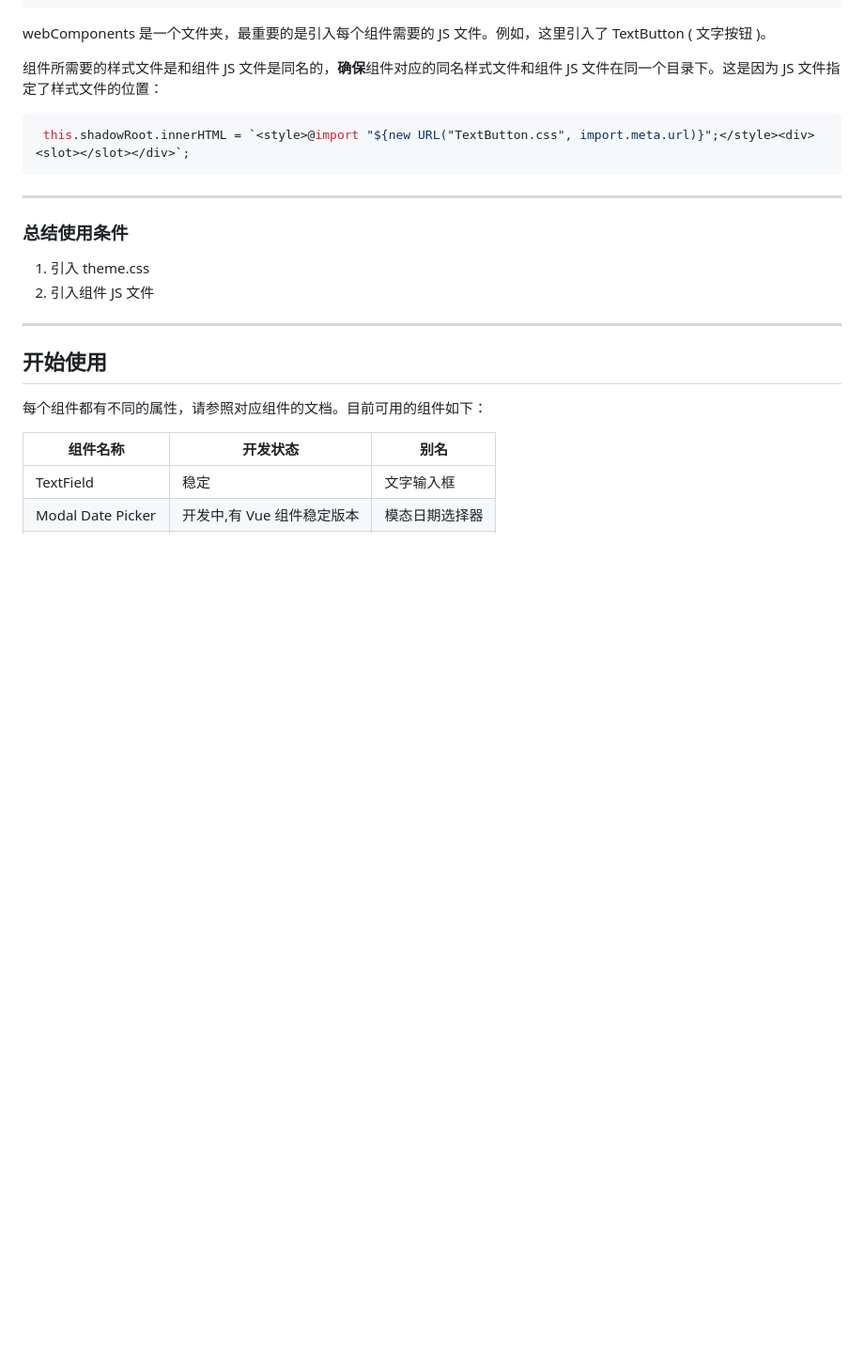
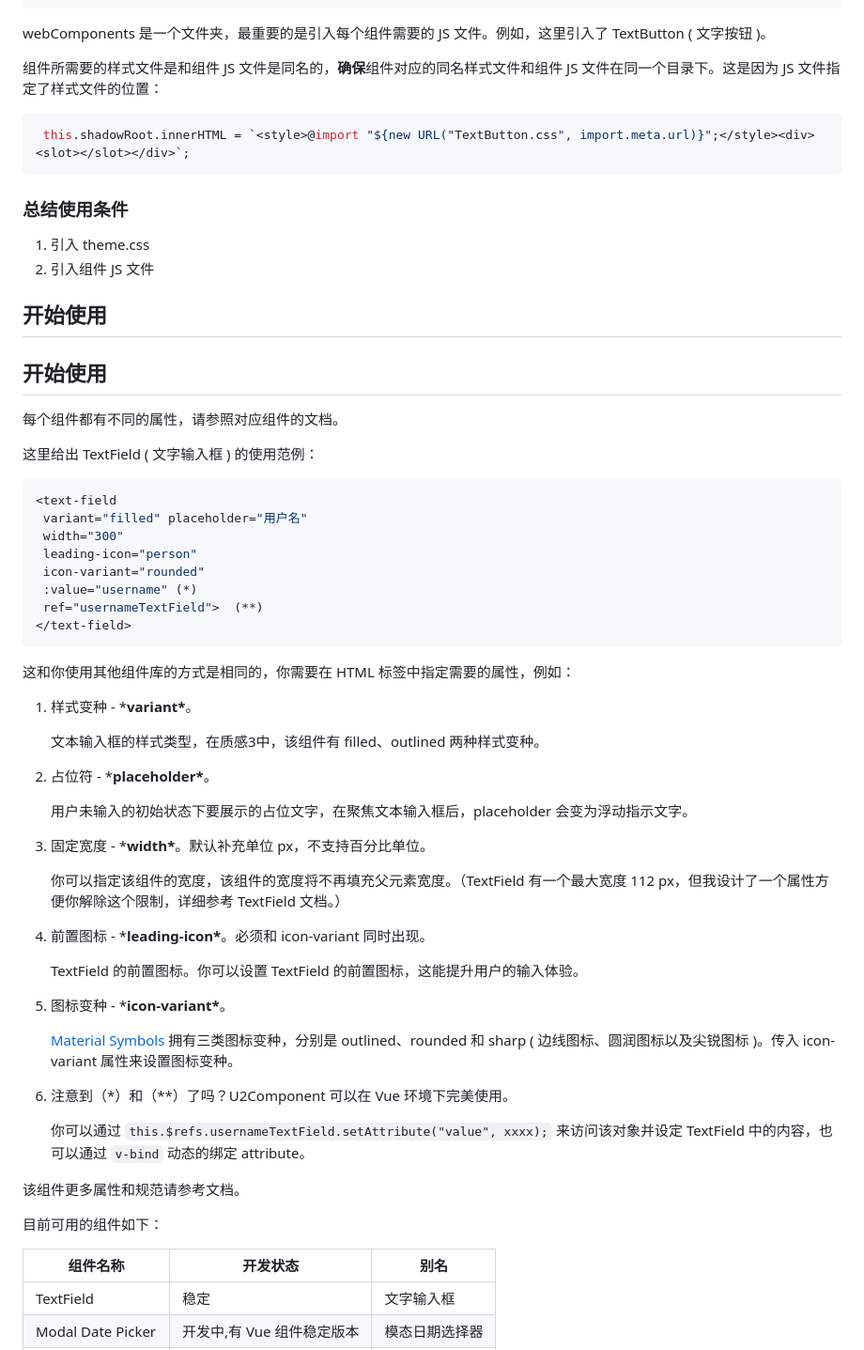
Before and after one commit to ShawnDGitHub/U2Component, a Markdown page: README.md, the part around one of its changes. Shown at 94% size. Rendered like a GitHub page; blank space fills up the shorter version.

Commit message:
Update README.md
Add an example about how to use TextField. Mentioned the support of using U2Component in Vue dev env.

````diff
--- a/README.md
+++ b/README.md
@@ -68,18 +66,60 @@ webComponents 是一个文件夹，最重要的是引入每个组件需要的 JS
  this.shadowRoot.innerHTML = `<style>@import "${new URL("TextButton.css", import.meta.url)}";</style><div><slot></slot></div>`;
 ```
 
-------
-
 ### 总结使用条件
 
 1. 引入 theme.css
 2. 引入组件 JS 文件
 
-------
 
 ## 开始使用
 
-每个组件都有不同的属性，请参照对应组件的文档。目前可用的组件如下：
+## 开始使用
+
+每个组件都有不同的属性，请参照对应组件的文档。
+
+这里给出 TextField ( 文字输入框 ) 的使用范例：
+
+```javascript
+<text-field
+ variant="filled" placeholder="用户名"
+ width="300"
+ leading-icon="person"
+ icon-variant="rounded"
+ :value="username" (*)
+ ref="usernameTextField">  (**)
+</text-field>
+```
+
+这和你使用其他组件库的方式是相同的，你需要在 HTML 标签中指定需要的属性，例如：
+
+1. 样式变种 - ***variant\***。
+
+   文本输入框的样式类型，在质感3中，该组件有 filled、outlined 两种样式变种。
+
+2. 占位符 - ***placeholder\***。
+
+   用户未输入的初始状态下要展示的占位文字，在聚焦文本输入框后，placeholder 会变为浮动指示文字。
+
+3. 固定宽度 - ***width\***。默认补充单位 px，不支持百分比单位。
+
+   你可以指定该组件的宽度，该组件的宽度将不再填充父元素宽度。（TextField 有一个最大宽度 112 px，但我设计了一个属性方便你解除这个限制，详细参考 TextField 文档。）
+
+4. 前置图标 - ***leading-icon\***。必须和 icon-variant 同时出现。
+
+   TextField 的前置图标。你可以设置 TextField 的前置图标，这能提升用户的输入体验。
+
+5. 图标变种 - ***icon-variant\***。
+
+   [Material Symbols](https://fonts.google.com/icons) 拥有三类图标变种，分别是 outlined、rounded 和 sharp (  边线图标、圆润图标以及尖锐图标 )。传入 icon-variant 属性来设置图标变种。
+
+6. 注意到（*）和（**）了吗？U2Component 可以在 Vue 环境下完美使用。
+
+   你可以通过 `this.$refs.usernameTextField.setAttribute("value", xxxx);` 来访问该对象并设定 TextField 中的内容，也可以通过 `v-bind` 动态的绑定 attribute。
+
+该组件更多属性和规范请参考文档。
+
+目前可用的组件如下：
 
 | 组件名称  | 开发状态 | 别名 |
 | --------- | -------- | -------- |
````
Also changed, not shown: other parts of README.md (+0 -2 lines).
